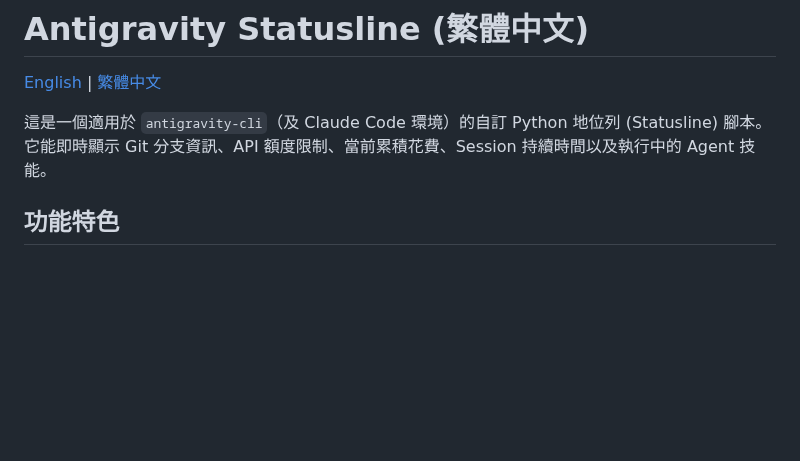
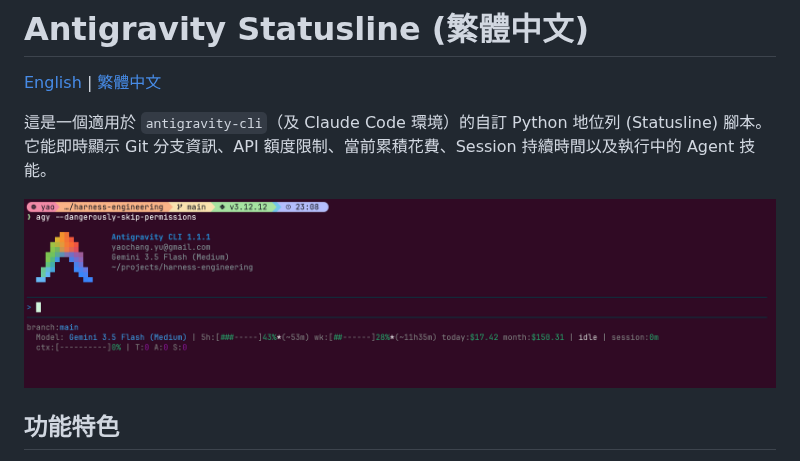
Before and after one commit to yaochangyu/antigravity-statusline, a Markdown page: README.zh-TW.md, the part around the change. Rendered like a GitHub page; pictures changed too: demo.png (added); blank space fills up the shorter version.

Commit message:
docs: add demo screenshot to READMEs for multi-language support

```diff
--- a/README.zh-TW.md
+++ b/README.zh-TW.md
@@ -3,6 +3,8 @@
 [English](README.md) | [繁體中文](README.zh-TW.md)
 
 這是一個適用於 `antigravity-cli`（及 Claude Code 環境）的自訂 Python 地位列 (Statusline) 腳本。它能即時顯示 Git 分支資訊、API 額度限制、當前累積花費、Session 持續時間以及執行中的 Agent 技能。
+
+![Antigravity Statusline 演示](demo.png)
 
 ## 功能特色
 
```
Also changed, not shown: README.md (+2 -0 lines).
